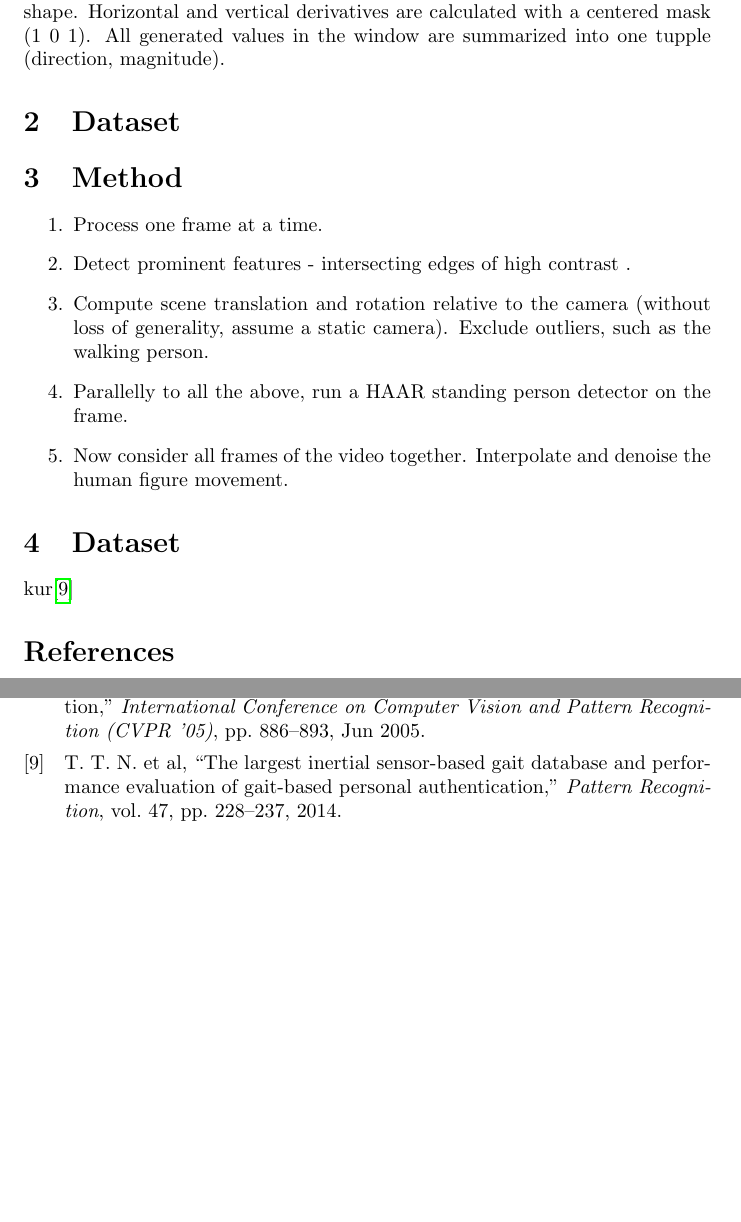
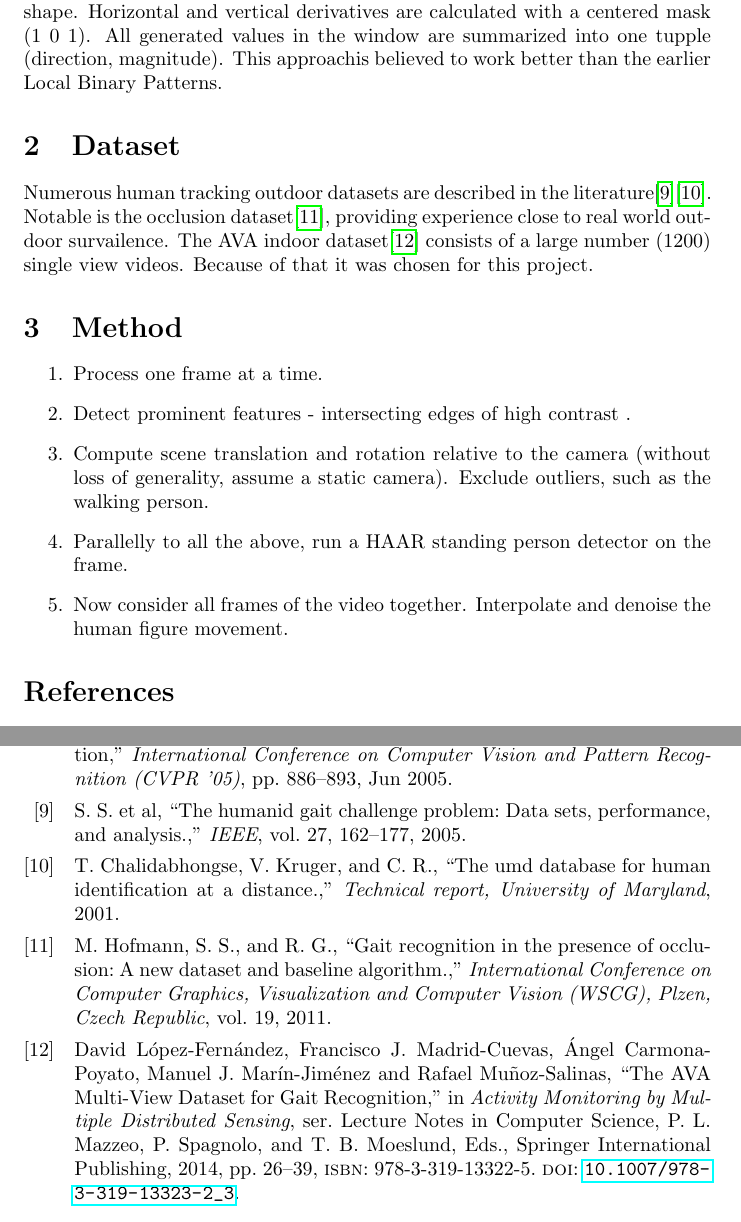
Before and after one commit to MiroslavVitkov/silhouette, a LaTeX paper (doc/report.tex, which reads doc/report.bib): two parts of pages 2 and 3 of 3, joined at a grey line, cut so that both start at the same text, the shorter picture padded with empty space. Compiled offline with pdfLaTeX.

Commit message:
[doc] Wrote the dataset section.

```diff
--- a/doc/report.bib
+++ b/doc/report.bib
@@ -101,0 +108,4 @@
+   title={The humanid gait challenge problem: data sets, performance, and analysis.},
+   journal={IEEE},
+   volume={27},
+   year={2005},
@@ -101,0 +120,3 @@
+   title={The umd database for human identification at a distance. },
+   journal={Technical report, University of Maryland},
+   year={2001},
@@ -101,0 +130,20 @@
+   title={Gait recognition in the presence of occlusion: a new dataset and baseline algorithm.},
+   journal={International Conference on Computer Graphics, Visualization and Computer Vision (WSCG), Plzen, Czech Republic},
+   volume={19},
+   year={2011},
+}
+
+
+@incollection{
+   ava,
+   author={{David L\'opez-Fern\'andez, Francisco J. Madrid-Cuevas, \'Angel Carmona-Poyato, Manuel J. Mar\'in-Jiménez and Rafael Mu\~noz-Salinas}},
+   title={{The AVA Multi-View Dataset for Gait Recognition}},
+   booktitle={Activity Monitoring by Multiple Distributed Sensing},
+   series={Lecture Notes in Computer Science},
+   year={2014},
+   isbn={978-3-319-13322-5},
+   editor={Mazzeo, Pier Luigi and Spagnolo, Paolo and Moeslund, Thomas B.},
+   doi={10.1007/978-3-319-13323-2_3},
+   publisher={Springer International Publishing},
+   pages={26-39},
+}
--- a/doc/report.tex
+++ b/doc/report.tex
@@ -50,9 +50,14 @@ The Histograms of Oriented Gradients (HOG)\cite{hog} descriptor encodes an an im
 It works in a sliding window or square or circular shape.
 Horizontal and vertical derivatives are calculated with a centered mask (1 0 1).
 All generated values in the window are summarized into one tupple (direction, magnitude).
+This approachis believed to work better than the earlier Local Binary Patterns.
 
 
 \section{Dataset}
+Numerous human tracking outdoor datasets are described in the literature\cite{datasets0}\cite{datasets1}.
+Notable is the occlusion dataset\cite{datasets2}, providing experience close to real world outdoor survailence.
+The AVA indoor dataset\cite{ava} consists of a large number (1200) single view videos.
+Because of that it was chosen for this project.
 
 
 
@@ -66,10 +71,6 @@ All generated values in the window are summarized into one tupple (direction, ma
 \end{enumerate}
 
 
-\section{Dataset}
-kur\cite{largest}
-
-
 \printbibliography
 
 
```
Also changed, not shown: doc/report.bib (21 more changed lines).
